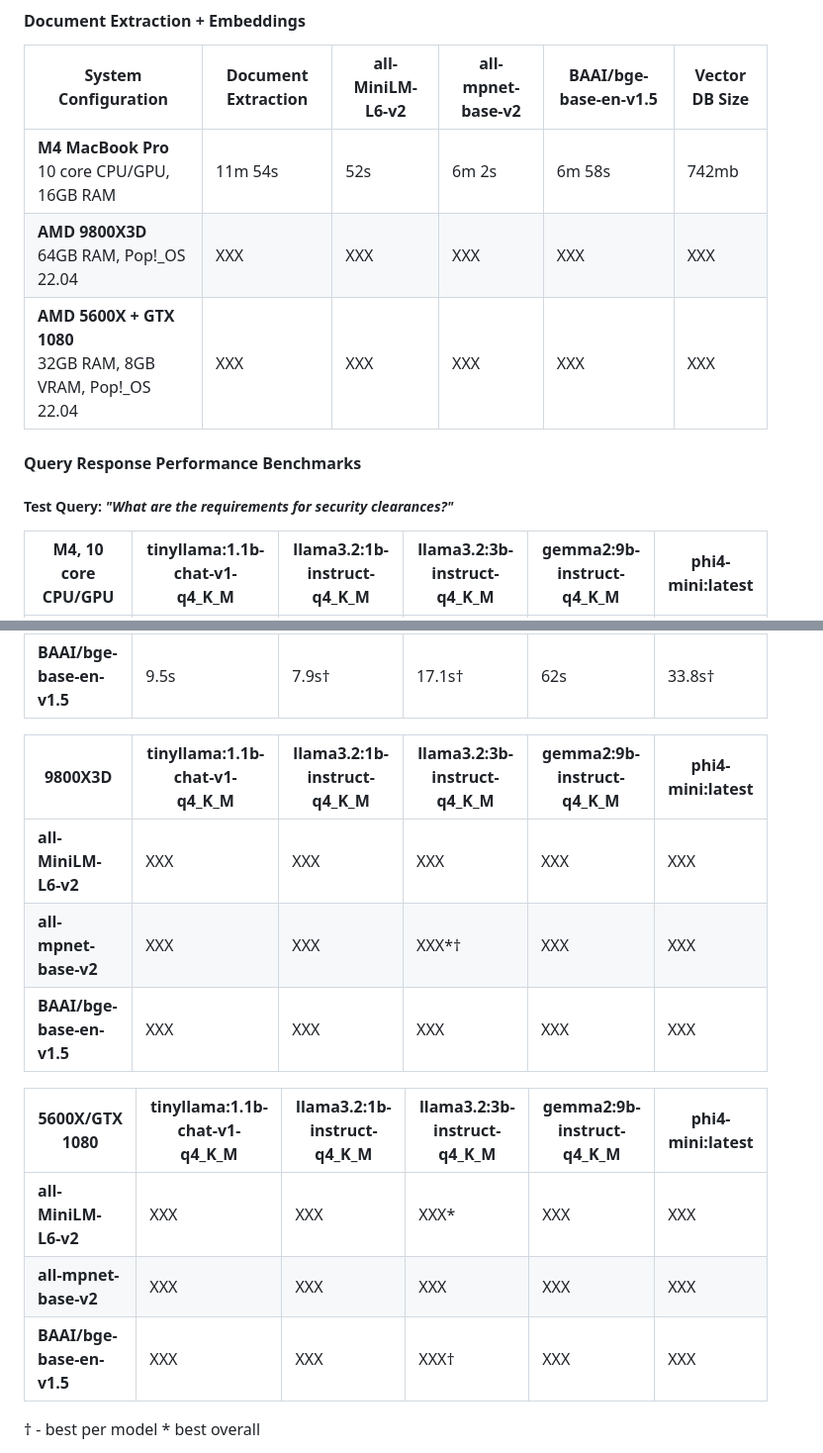
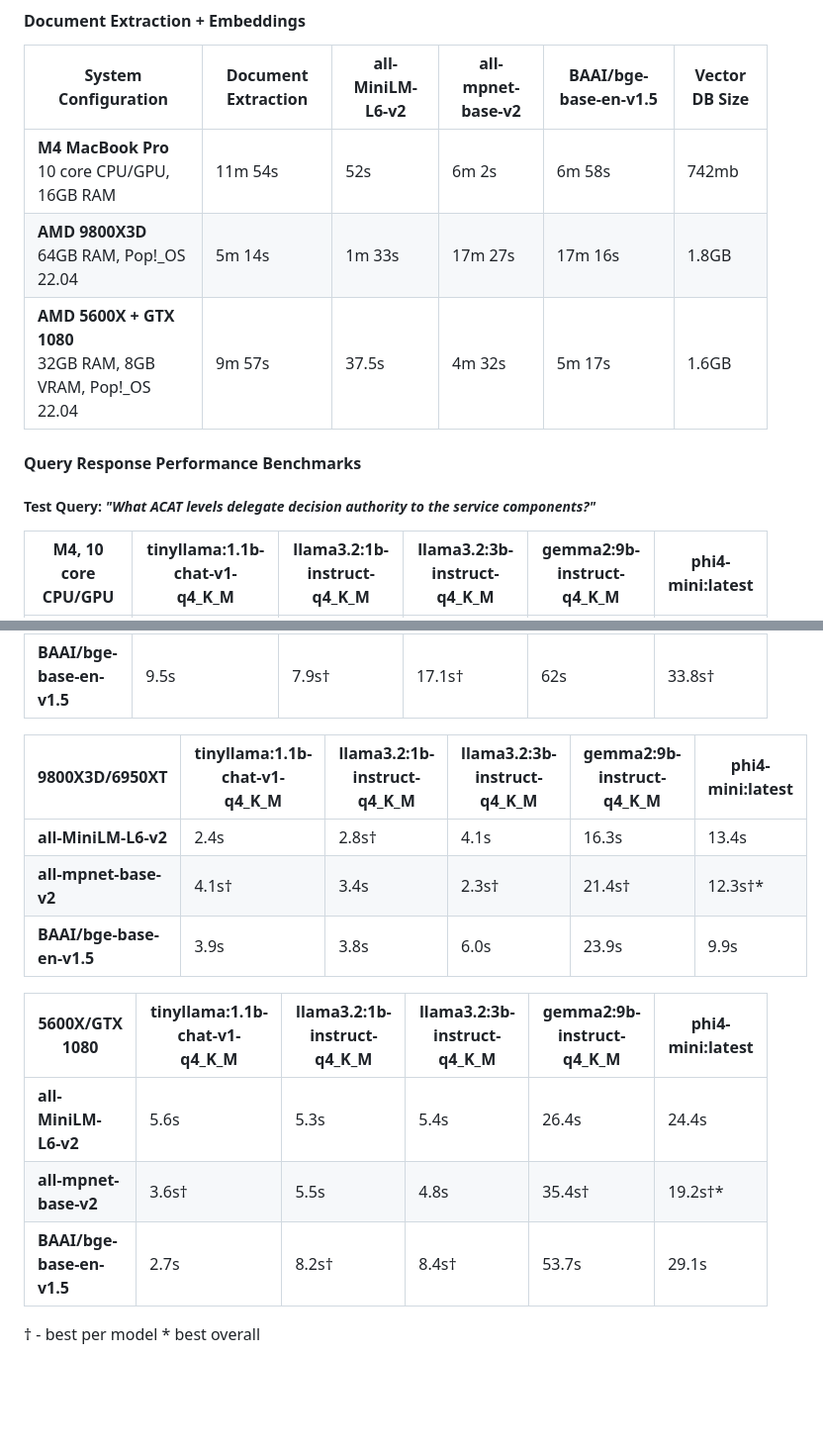
Before and after one commit to chris-l-waters/iris, a Markdown page: README.md, 2 parts joined by grey strips. Shown: that part at 99% size. Drawn GitHub-style; blank space fills up the shorter version.

Commit message:
update README with benchmarks from other systems

```diff
--- a/README.md
+++ b/README.md
@@ -337,11 +337,11 @@ Makefile                  # Build and setup automation
 | System Configuration | Document Extraction | all-MiniLM-L6-v2 | all-mpnet-base-v2 | BAAI/bge-base-en-v1.5 | Vector DB Size |
 |----------------------|--------------------|--------------------|-------------------|----------------------|----------------|
 | **M4 MacBook Pro**<br>10 core CPU/GPU, 16GB RAM | 11m 54s | 52s | 6m 2s | 6m 58s | 742mb |
-| **AMD 9800X3D**<br>64GB RAM, Pop!_OS 22.04 | XXX | XXX | XXX | XXX | XXX |
-| **AMD 5600X + GTX 1080**<br>32GB RAM, 8GB VRAM, Pop!_OS 22.04 | XXX | XXX | XXX | XXX | XXX |
+| **AMD 9800X3D**<br>64GB RAM, Pop!_OS 22.04 | 5m 14s | 1m 33s | 17m 27s | 17m 16s | 1.8GB |
+| **AMD 5600X + GTX 1080**<br>32GB RAM, 8GB VRAM, Pop!_OS 22.04 | 9m 57s | 37.5s | 4m 32s | 5m 17s | 1.6GB |
 
 #### Query Response Performance Benchmarks
-##### Test Query: *"What are the requirements for security clearances?"*
+##### Test Query: *"What ACAT levels delegate decision authority to the service components?"*
 
 | M4, 10 core CPU/GPU | tinyllama:1.1b-chat-v1-q4_K_M | llama3.2:1b-instruct-q4_K_M | llama3.2:3b-instruct-q4_K_M | gemma2:9b-instruct-q4_K_M | phi4-mini:latest |
 |----------------|------------|------------|------------------------------|----------------------------|------------------|
@@ -349,17 +349,17 @@ Makefile                  # Build and setup automation
 | **all-mpnet-base-v2** | 9.4s† | 9.4s | 10.5s | 58s†* | 38.4s |
 | **BAAI/bge-base-en-v1.5** | 9.5s | 7.9s† | 17.1s† | 62s | 33.8s† |
 
-| 9800X3D | tinyllama:1.1b-chat-v1-q4_K_M | llama3.2:1b-instruct-q4_K_M | llama3.2:3b-instruct-q4_K_M | gemma2:9b-instruct-q4_K_M | phi4-mini:latest |
+| 9800X3D/6950XT | tinyllama:1.1b-chat-v1-q4_K_M | llama3.2:1b-instruct-q4_K_M | llama3.2:3b-instruct-q4_K_M | gemma2:9b-instruct-q4_K_M | phi4-mini:latest |
 |----------------|------------|------------|------------------------------|----------------------------|------------------|
-| **all-MiniLM-L6-v2** | XXX | XXX | XXX | XXX | XXX |
-| **all-mpnet-base-v2** | XXX | XXX | XXX*† | XXX | XXX |
-| **BAAI/bge-base-en-v1.5** | XXX | XXX | XXX | XXX | XXX |
+| **all-MiniLM-L6-v2** | 2.4s | 2.8s† | 4.1s | 16.3s | 13.4s |
+| **all-mpnet-base-v2** | 4.1s† | 3.4s | 2.3s† | 21.4s† | 12.3s†* |
+| **BAAI/bge-base-en-v1.5** | 3.9s | 3.8s | 6.0s | 23.9s | 9.9s |
 
 | 5600X/GTX 1080  | tinyllama:1.1b-chat-v1-q4_K_M | llama3.2:1b-instruct-q4_K_M | llama3.2:3b-instruct-q4_K_M | gemma2:9b-instruct-q4_K_M | phi4-mini:latest |
 |----------------|------------|------------|------------------------------|----------------------------|------------------|
-| **all-MiniLM-L6-v2** | XXX | XXX | XXX* | XXX | XXX |
-| **all-mpnet-base-v2** | XXX | XXX | XXX | XXX | XXX |
-| **BAAI/bge-base-en-v1.5** | XXX | XXX | XXX† | XXX | XXX |
+| **all-MiniLM-L6-v2** | 5.6s | 5.3s | 5.4s | 26.4s | 24.4s |
+| **all-mpnet-base-v2** | 3.6s† | 5.5s | 4.8s | 35.4s† | 19.2s†* |
+| **BAAI/bge-base-en-v1.5** | 2.7s | 8.2s† | 8.4s† | 53.7s | 29.1s |
 
 † - best per model * best overall
 
```
Also changed, not shown: other parts of README.md (+1 -1 lines).
